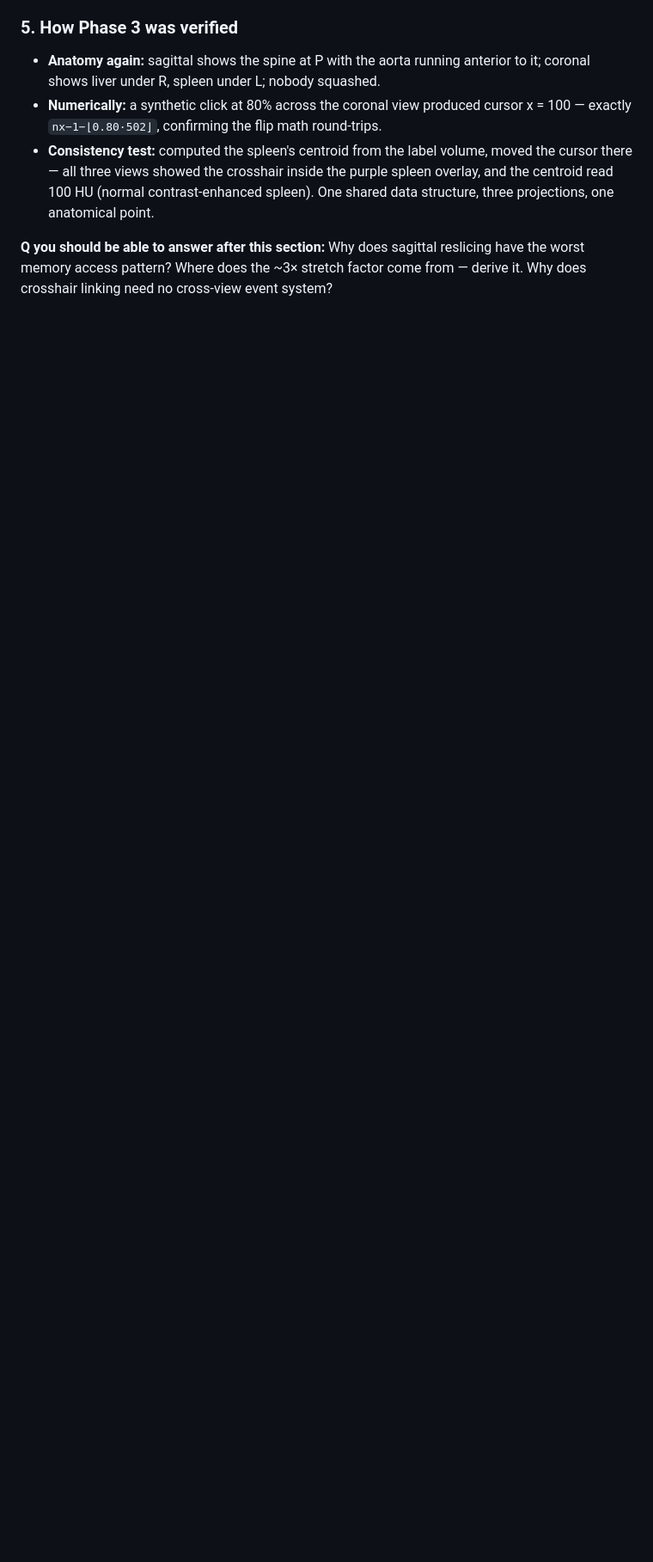
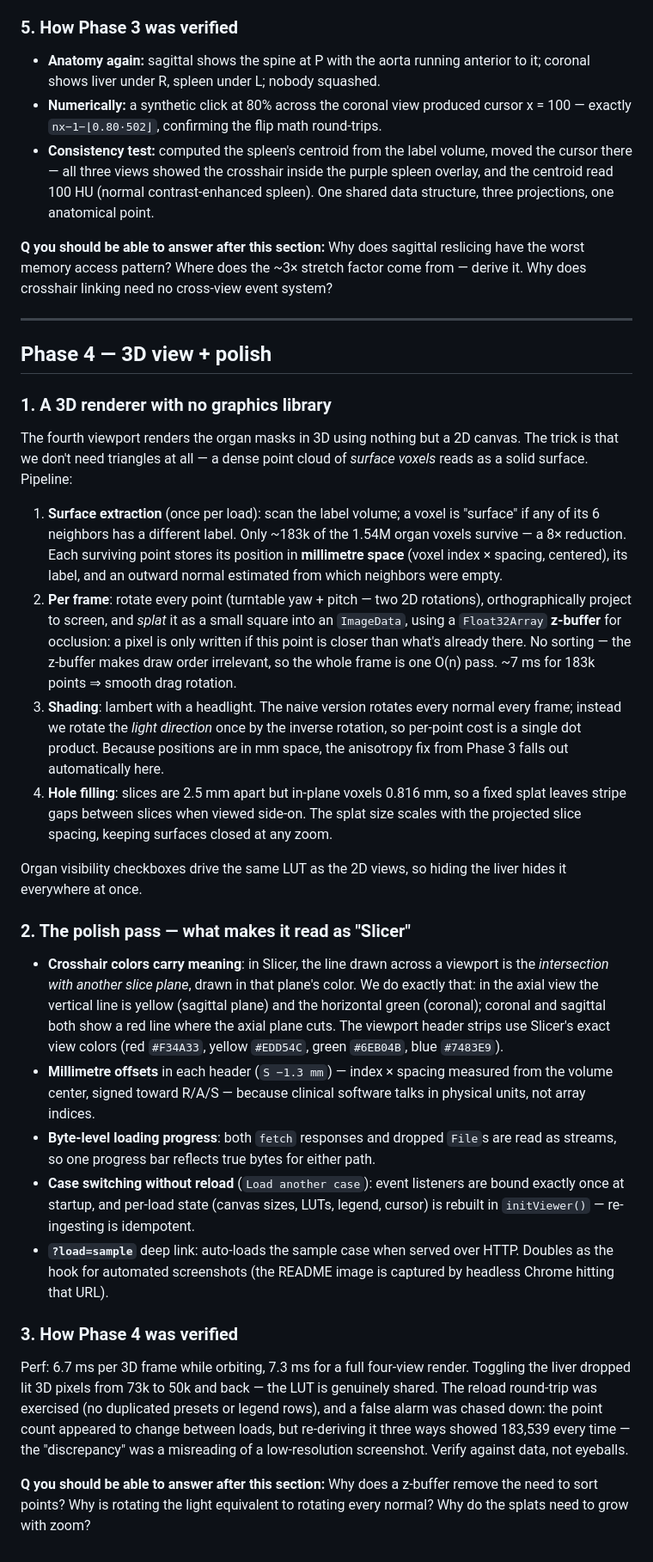
Before and after one commit to sahielbose/JHU_Developer_Task, a Markdown page: docs/EXPLAINER.md, the part around the change printed below. Shown: that part at 86% size. GitHub-like rendering; blank space fills up the shorter version.

```diff
--- a/docs/EXPLAINER.md
+++ b/docs/EXPLAINER.md
@@ -228,3 +228,70 @@ between views, just shared state. Scrolling in a view increments its own axis.
 **Q you should be able to answer after this section:** Why does sagittal reslicing
 have the worst memory access pattern? Where does the ~3× stretch factor come from —
 derive it. Why does crosshair linking need no cross-view event system?
+
+---
+
+## Phase 4 — 3D view + polish
+
+### 1. A 3D renderer with no graphics library
+
+The fourth viewport renders the organ masks in 3D using nothing but a 2D canvas.
+The trick is that we don't need triangles at all — a dense point cloud of *surface
+voxels* reads as a solid surface. Pipeline:
+
+1. **Surface extraction** (once per load): scan the label volume; a voxel is
+   "surface" if any of its 6 neighbors has a different label. Only ~183k of the
+   1.54M organ voxels survive — a 8× reduction. Each surviving point stores its
+   position in **millimetre space** (voxel index × spacing, centered), its label,
+   and an outward normal estimated from which neighbors were empty.
+2. **Per frame**: rotate every point (turntable yaw + pitch — two 2D rotations),
+   orthographically project to screen, and *splat* it as a small square into an
+   `ImageData`, using a `Float32Array` **z-buffer** for occlusion: a pixel is only
+   written if this point is closer than what's already there. No sorting — the
+   z-buffer makes draw order irrelevant, so the whole frame is one O(n) pass.
+   ~7 ms for 183k points ⇒ smooth drag rotation.
+3. **Shading**: lambert with a headlight. The naive version rotates every normal
+   every frame; instead we rotate the *light direction* once by the inverse
+   rotation, so per-point cost is a single dot product. Because positions are in
+   mm space, the anisotropy fix from Phase 3 falls out automatically here.
+4. **Hole filling**: slices are 2.5 mm apart but in-plane voxels 0.816 mm, so a
+   fixed splat leaves stripe gaps between slices when viewed side-on. The splat
+   size scales with the projected slice spacing, keeping surfaces closed at any
+   zoom.
+
+Organ visibility checkboxes drive the same LUT as the 2D views, so hiding the
+liver hides it everywhere at once.
+
+### 2. The polish pass — what makes it read as "Slicer"
+
+- **Crosshair colors carry meaning**: in Slicer, the line drawn across a viewport
+  is the *intersection with another slice plane*, drawn in that plane's color.
+  We do exactly that: in the axial view the vertical line is yellow (sagittal
+  plane) and the horizontal green (coronal); coronal and sagittal both show a red
+  line where the axial plane cuts. The viewport header strips use Slicer's exact
+  view colors (red `#F34A33`, yellow `#EDD54C`, green `#6EB04B`, blue `#7483E9`).
+- **Millimetre offsets** in each header (`S −1.3 mm`) — index × spacing measured
+  from the volume center, signed toward R/A/S — because clinical software talks
+  in physical units, not array indices.
+- **Byte-level loading progress**: both `fetch` responses and dropped `File`s are
+  read as streams, so one progress bar reflects true bytes for either path.
+- **Case switching without reload** (`Load another case`): event listeners are
+  bound exactly once at startup, and per-load state (canvas sizes, LUTs, legend,
+  cursor) is rebuilt in `initViewer()` — re-ingesting is idempotent.
+- **`?load=sample`** deep link: auto-loads the sample case when served over HTTP.
+  Doubles as the hook for automated screenshots (the README image is captured by
+  headless Chrome hitting that URL).
+
+### 3. How Phase 4 was verified
+
+Perf: 6.7 ms per 3D frame while orbiting, 7.3 ms for a full four-view render.
+Toggling the liver dropped lit 3D pixels from 73k to 50k and back — the LUT is
+genuinely shared. The reload round-trip was exercised (no duplicated presets or
+legend rows), and a false alarm was chased down: the point count appeared to
+change between loads, but re-deriving it three ways showed 183,539 every time —
+the "discrepancy" was a misreading of a low-resolution screenshot. Verify against
+data, not eyeballs.
+
+**Q you should be able to answer after this section:** Why does a z-buffer remove
+the need to sort points? Why is rotating the light equivalent to rotating every
+normal? Why do the splats need to grow with zoom?
```
Also changed, not shown: other parts of docs/EXPLAINER.md (+1 -1 lines), README.md (+16 -11 lines), docs/screenshot-fourup.png (added), 1 other file.
